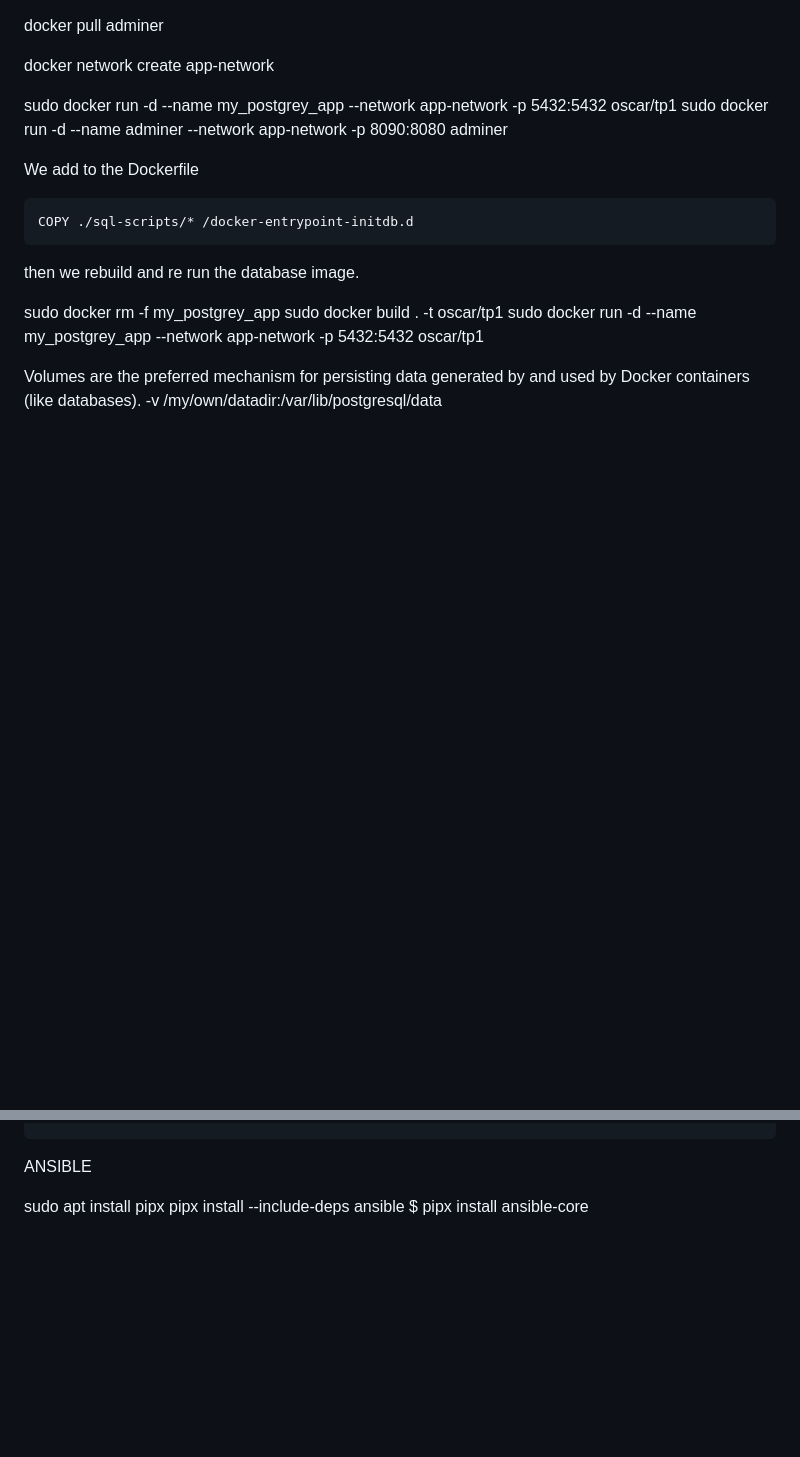
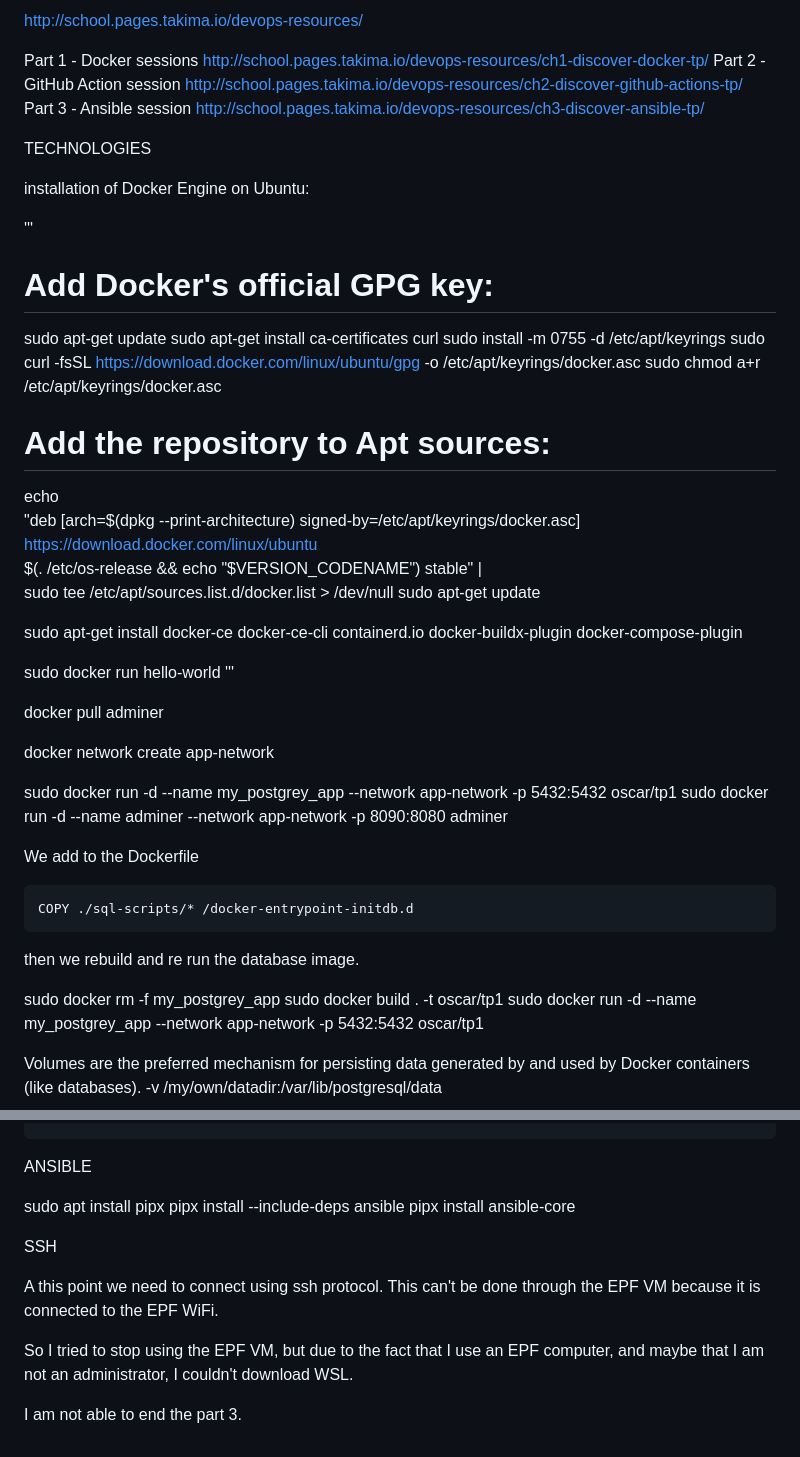
Before and after one commit to oscar92i/takima, a Markdown page: readme_oscar_tp1_devops.md, 2 parts joined by grey strips. Rendered like a GitHub page; blank space fills up the shorter version.

```diff
--- a/readme_oscar_tp1_devops.md
+++ b/readme_oscar_tp1_devops.md
@@ -1,3 +1,45 @@
+
+
+
+http://school.pages.takima.io/devops-resources/
+
+Part 1 - Docker sessions
+http://school.pages.takima.io/devops-resources/ch1-discover-docker-tp/
+Part 2 - GitHub Action session
+http://school.pages.takima.io/devops-resources/ch2-discover-github-actions-tp/
+Part 3 - Ansible session
+http://school.pages.takima.io/devops-resources/ch3-discover-ansible-tp/
+
+TECHNOLOGIES
+
+
+
+
+
+
+
+
+installation of Docker Engine on Ubuntu:
+
+'''
+# Add Docker's official GPG key:
+sudo apt-get update
+sudo apt-get install ca-certificates curl
+sudo install -m 0755 -d /etc/apt/keyrings
+sudo curl -fsSL https://download.docker.com/linux/ubuntu/gpg -o /etc/apt/keyrings/docker.asc
+sudo chmod a+r /etc/apt/keyrings/docker.asc
+
+# Add the repository to Apt sources:
+echo \
+  "deb [arch=$(dpkg --print-architecture) signed-by=/etc/apt/keyrings/docker.asc] https://download.docker.com/linux/ubuntu \
+  $(. /etc/os-release && echo "$VERSION_CODENAME") stable" | \
+  sudo tee /etc/apt/sources.list.d/docker.list > /dev/null
+sudo apt-get update
+
+sudo apt-get install docker-ce docker-ce-cli containerd.io docker-buildx-plugin docker-compose-plugin
+
+sudo docker run hello-world
+'''
 
 
 docker pull adminer
@@ -130,4 +172,13 @@ ANSIBLE
 
 sudo apt install pipx
 pipx install --include-deps ansible
-$ pipx install ansible-core
+pipx install ansible-core
+
+SSH
+
+A this point we need to connect using ssh protocol.
+This can't be done through the EPF VM because it is connected to the EPF WiFi.
+
+So I tried to stop using the EPF VM, but due to the fact that I use an EPF computer, and maybe that I am not an administrator, I couldn't download WSL.
+
+I am not able to end the part 3.
```
